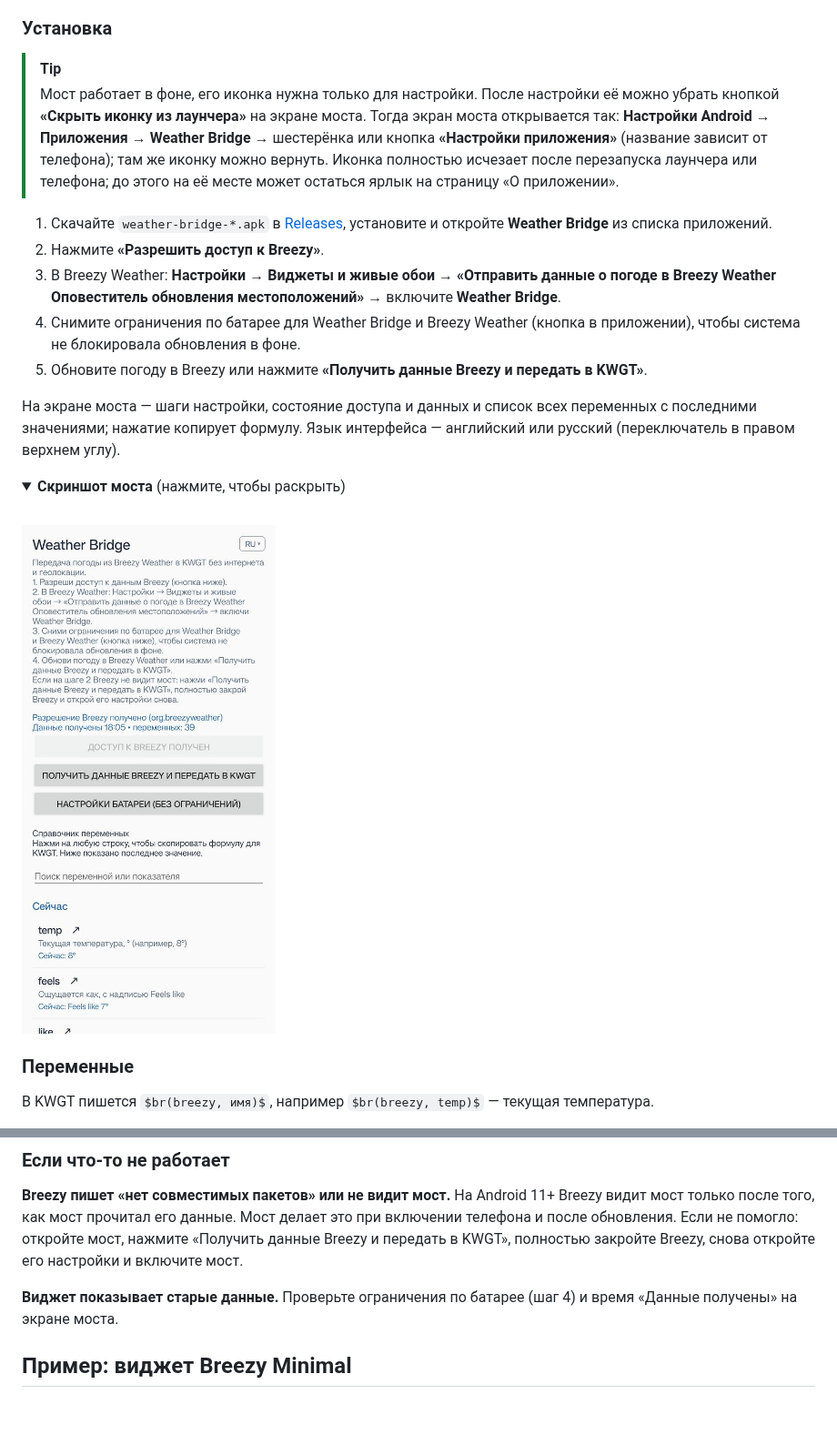
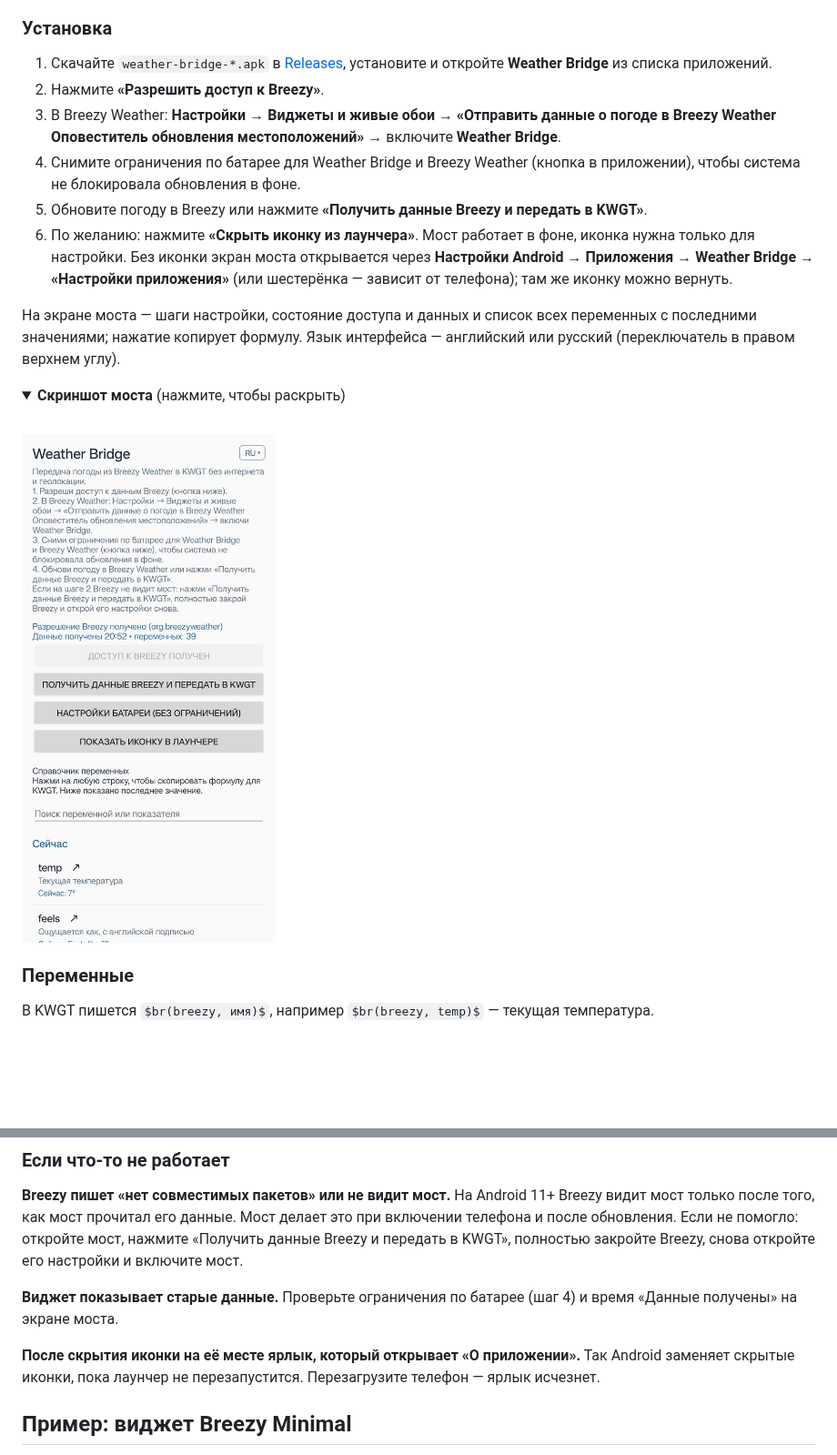
Before and after one commit to Rezz1dent/weather-bridge, a Markdown page: README.md, 2 parts joined by grey strips. Shown at 91% size. GitHub-like rendering; pictures changed too: docs/images/bridge-ru.jpg; folded sections open; blank space fills up the shorter version.

```diff
--- a/README.md
+++ b/README.md
@@ -40,14 +40,6 @@ Breezy Weather ──(оповещение об обновлении)──▶ W
 
 ### Установка
 
-> [!TIP]
-> Мост работает в фоне, его иконка нужна только для настройки. После настройки её можно убрать
-> кнопкой **«Скрыть иконку из лаунчера»** на экране моста. Тогда экран моста открывается так:
-> **Настройки Android → Приложения → Weather Bridge** → шестерёнка или кнопка **«Настройки
-> приложения»** (название зависит от телефона); там же иконку можно вернуть. Иконка полностью
-> исчезает после перезапуска лаунчера или телефона; до этого на её месте может остаться ярлык на
-> страницу «О приложении».
-
 1. Скачайте `weather-bridge-*.apk` в [Releases](../../releases), установите и откройте
    **Weather Bridge** из списка приложений.
 2. Нажмите **«Разрешить доступ к Breezy»**.
@@ -56,6 +48,10 @@ Breezy Weather ──(оповещение об обновлении)──▶ W
 4. Снимите ограничения по батарее для Weather Bridge и Breezy Weather (кнопка в приложении),
    чтобы система не блокировала обновления в фоне.
 5. Обновите погоду в Breezy или нажмите **«Получить данные Breezy и передать в KWGT»**.
+6. По желанию: нажмите **«Скрыть иконку из лаунчера»**. Мост работает в фоне, иконка нужна
+   только для настройки. Без иконки экран моста открывается через **Настройки Android →
+   Приложения → Weather Bridge → «Настройки приложения»** (или шестерёнка — зависит от
+   телефона); там же иконку можно вернуть.
 
 На экране моста — шаги настройки, состояние доступа и данных и список всех переменных с
 последними значениями; нажатие копирует формулу. Язык интерфейса — английский или русский
@@ -144,6 +140,10 @@ Breezy Weather ──(оповещение об обновлении)──▶ W
 
 **Виджет показывает старые данные.** Проверьте ограничения по батарее (шаг 4) и время
 «Данные получены» на экране моста.
+
+**После скрытия иконки на её месте ярлык, который открывает «О приложении».** Так Android
+заменяет скрытые иконки, пока лаунчер не перезапустится. Перезагрузите телефон — ярлык
+исчезнет.
 
 ## Пример: виджет Breezy Minimal
 
```
Also changed, not shown: README.en.md (+7 -8 lines), docs/images/bridge-en.jpg.
